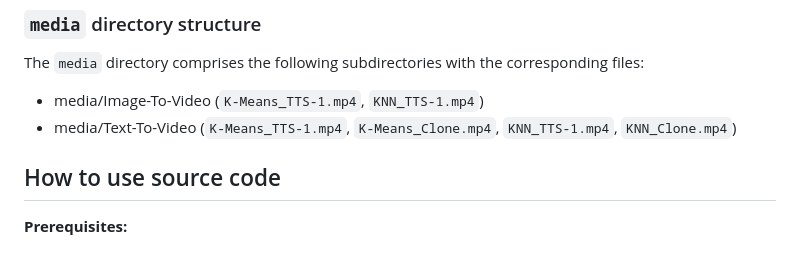
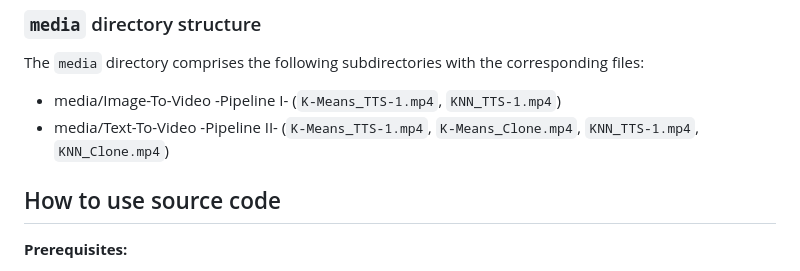
Before and after one commit to jmargol1/MAESTRO-Web, a Markdown page: README.md, the part around the change. Rendered like a GitHub page.

```diff
--- a/README.md
+++ b/README.md
@@ -21,8 +21,8 @@ You can find and download these and the rest of the sample videos generated by M
 
 The `media` directory comprises the following subdirectories with the corresponding files:
 
-- media/Image-To-Video (`K-Means_TTS-1.mp4`, `KNN_TTS-1.mp4`)
-- media/Text-To-Video (`K-Means_TTS-1.mp4`, `K-Means_Clone.mp4`, `KNN_TTS-1.mp4`, `KNN_Clone.mp4`)
+- media/Image-To-Video -Pipeline I- (`K-Means_TTS-1.mp4`, `KNN_TTS-1.mp4`)
+- media/Text-To-Video -Pipeline II- (`K-Means_TTS-1.mp4`, `K-Means_Clone.mp4`, `KNN_TTS-1.mp4`, `KNN_Clone.mp4`)
 
 ## How to use source code
 
```
